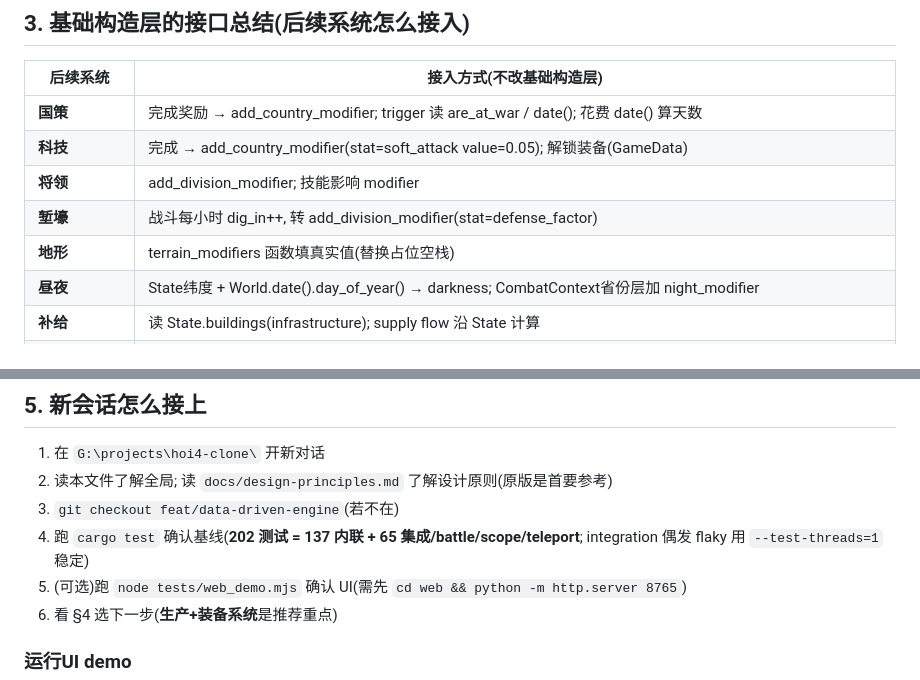
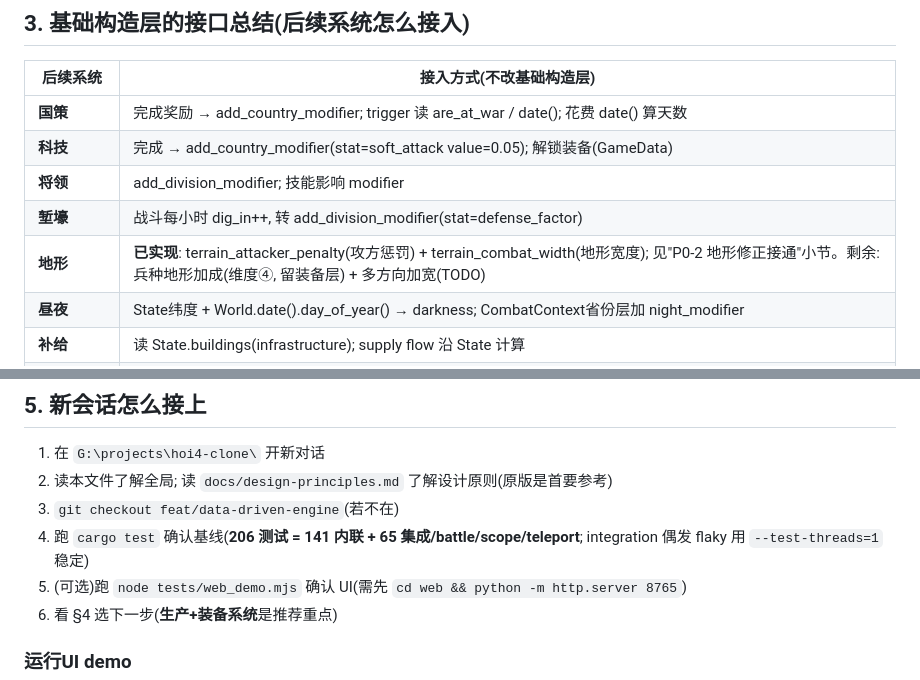
Before and after one commit to rayleigh1230/HOI4-CLONE, a Markdown page: docs/HANDOFF.md, 2 parts joined by grey strips. Drawn GitHub-style.

```diff
--- a/docs/HANDOFF.md
+++ b/docs/HANDOFF.md
@@ -312,7 +334,7 @@ docs/
 | **科技** | 完成 → add_country_modifier(stat=soft_attack value=0.05); 解锁装备(GameData) |
 | **将领** | add_division_modifier; 技能影响 modifier |
 | **堑壕** | 战斗每小时 dig_in++, 转 add_division_modifier(stat=defense_factor) |
-| **地形** | terrain_modifiers 函数填真实值(替换占位空栈) |
+| **地形** | **已实现**: terrain_attacker_penalty(攻方惩罚) + terrain_combat_width(地形宽度); 见"P0-2 地形修正接通"小节。剩余: 兵种地形加成(维度④, 留装备层) + 多方向加宽(TODO) |
 | **昼夜** | State纬度 + World.date().day_of_year() → darkness; CombatContext省份层加 night_modifier |
 | **补给** | 读 State.buildings(infrastructure); supply flow 沿 State 计算 |
 | **生产** ★下一阶段 | 读 State.buildings(industrial_complex/arms_factory); 国家仓库 Country.equipment_stockpile(待加); reinforce 改从仓库扣减(不再从虚空) |
@@ -380,7 +402,7 @@ docs/
 1. 在 `G:\projects\hoi4-clone\` 开新对话
 2. 读本文件了解全局; 读 `docs/design-principles.md` 了解设计原则(原版是首要参考)
 3. `git checkout feat/data-driven-engine`(若不在)
-4. 跑 `cargo test` 确认基线(**202 测试 = 137 内联 + 65 集成/battle/scope/teleport**; integration 偶发 flaky 用 `--test-threads=1` 稳定)
+4. 跑 `cargo test` 确认基线(**206 测试 = 141 内联 + 65 集成/battle/scope/teleport**; integration 偶发 flaky 用 `--test-threads=1` 稳定)
 5. (可选)跑 `node tests/web_demo.mjs` 确认 UI(需先 `cd web && python -m http.server 8765`)
 6. 看 §4 选下一步(**生产+装备系统**是推荐重点)
 
```
Also changed, not shown: other parts of docs/HANDOFF.md (+24 -2 lines).
